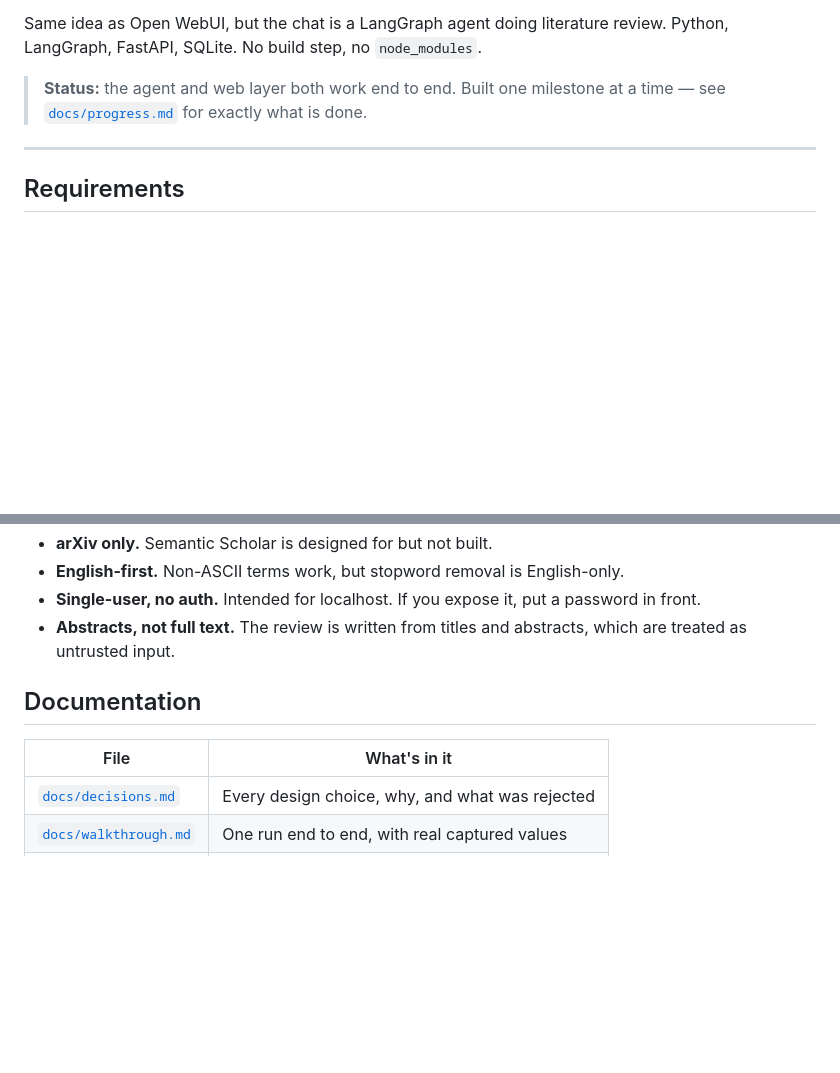
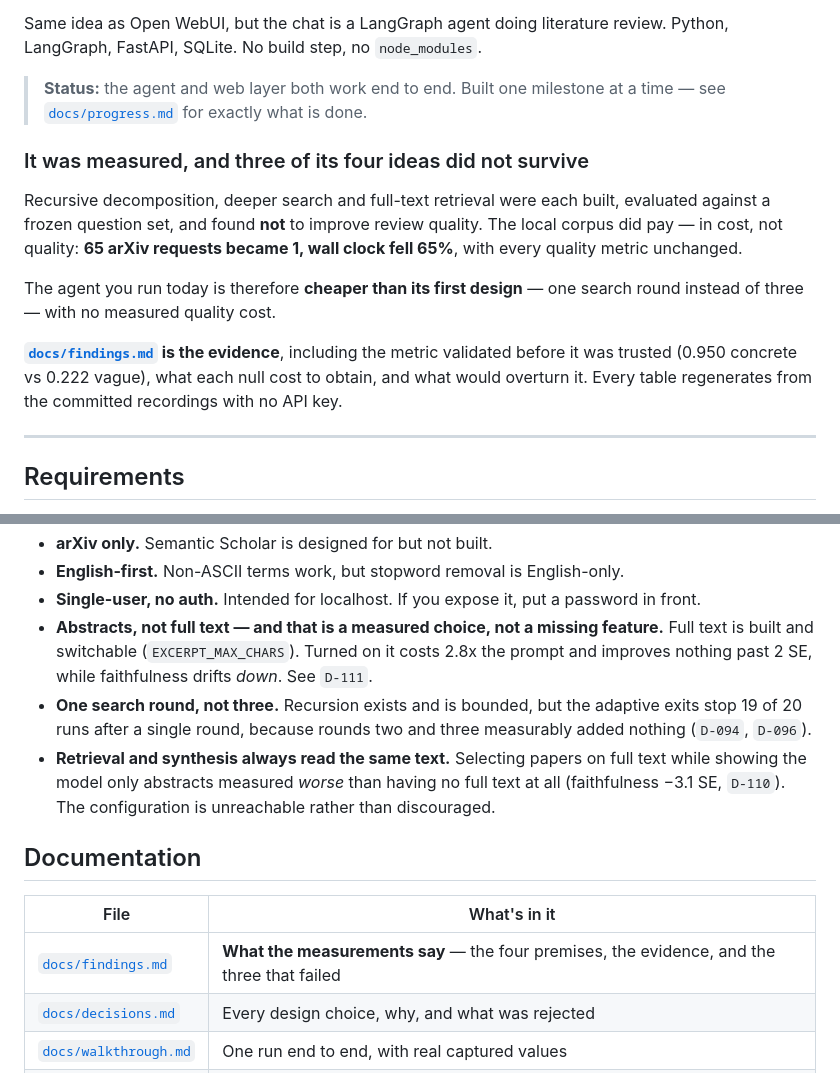
Before and after one commit to yexj123/deep-research, a Markdown page: README.md, 2 parts joined by grey strips. Drawn GitHub-style; blank space fills up the shorter version.

```diff
--- a/README.md
+++ b/README.md
@@ -9,6 +9,20 @@ LangGraph, FastAPI, SQLite. No build step, no `node_modules`.
 
 > **Status:** the agent and web layer both work end to end. Built one milestone at a time —
 > see [`docs/progress.md`](docs/progress.md) for exactly what is done.
+
+### It was measured, and three of its four ideas did not survive
+
+Recursive decomposition, deeper search and full-text retrieval were each built, evaluated
+against a frozen question set, and found **not** to improve review quality. The local corpus
+did pay — in cost, not quality: **65 arXiv requests became 1, wall clock fell 65%**, with every
+quality metric unchanged.
+
+The agent you run today is therefore **cheaper than its first design** — one search round
+instead of three — with no measured quality cost.
+
+**[`docs/findings.md`](docs/findings.md) is the evidence**, including the metric validated
+before it was trusted (0.950 concrete vs 0.222 vague), what each null cost to obtain, and what
+would overturn it. Every table regenerates from the committed recordings with no API key.
 
 ---
 
@@ -122,13 +136,21 @@ primary failure mode, so these are stated rather than buried:
 - **arXiv only.** Semantic Scholar is designed for but not built.
 - **English-first.** Non-ASCII terms work, but stopword removal is English-only.
 - **Single-user, no auth.** Intended for localhost. If you expose it, put a password in front.
-- **Abstracts, not full text.** The review is written from titles and abstracts, which are
-  treated as untrusted input.
+- **Abstracts, not full text — and that is a measured choice, not a missing feature.** Full
+  text is built and switchable (`EXCERPT_MAX_CHARS`). Turned on it costs 2.8x the prompt and
+  improves nothing past 2 SE, while faithfulness drifts *down*. See `D-111`.
+- **One search round, not three.** Recursion exists and is bounded, but the adaptive exits
+  stop 19 of 20 runs after a single round, because rounds two and three measurably added
+  nothing (`D-094`, `D-096`).
+- **Retrieval and synthesis always read the same text.** Selecting papers on full text while
+  showing the model only abstracts measured *worse* than having no full text at all
+  (faithfulness −3.1 SE, `D-110`). The configuration is unreachable rather than discouraged.
 
 ## Documentation
 
 | File | What's in it |
 |---|---|
+| [`docs/findings.md`](docs/findings.md) | **What the measurements say** — the four premises, the evidence, and the three that failed |
 | [`docs/decisions.md`](docs/decisions.md) | Every design choice, why, and what was rejected |
 | [`docs/walkthrough.md`](docs/walkthrough.md) | One run end to end, with real captured values |
 | [`docs/code-map.md`](docs/code-map.md) | What each file does and what imports what |
```
Also changed, not shown: docs/findings.md (added, +224 -0 lines).
